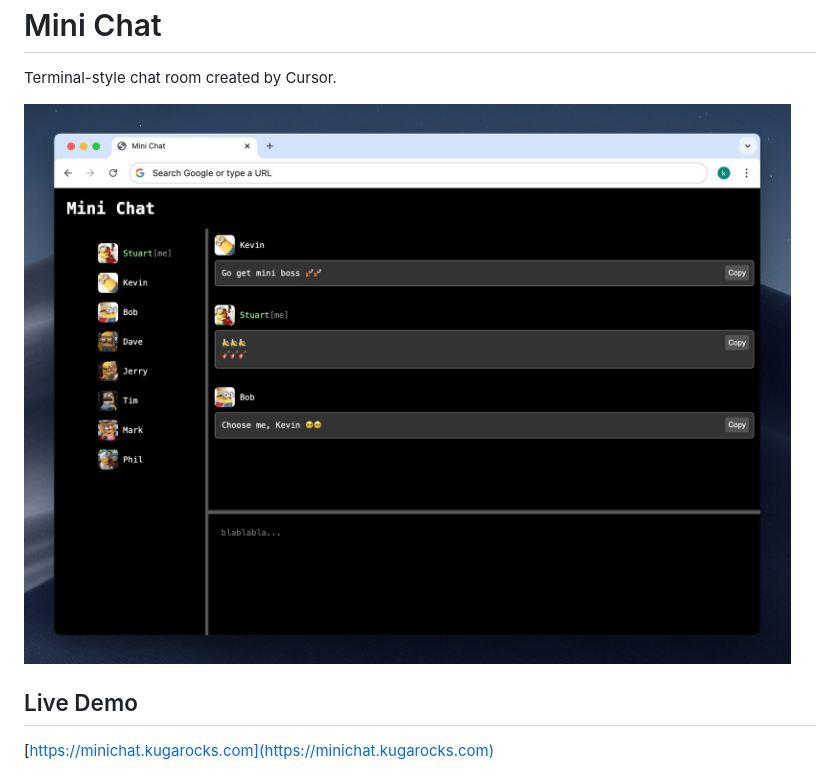
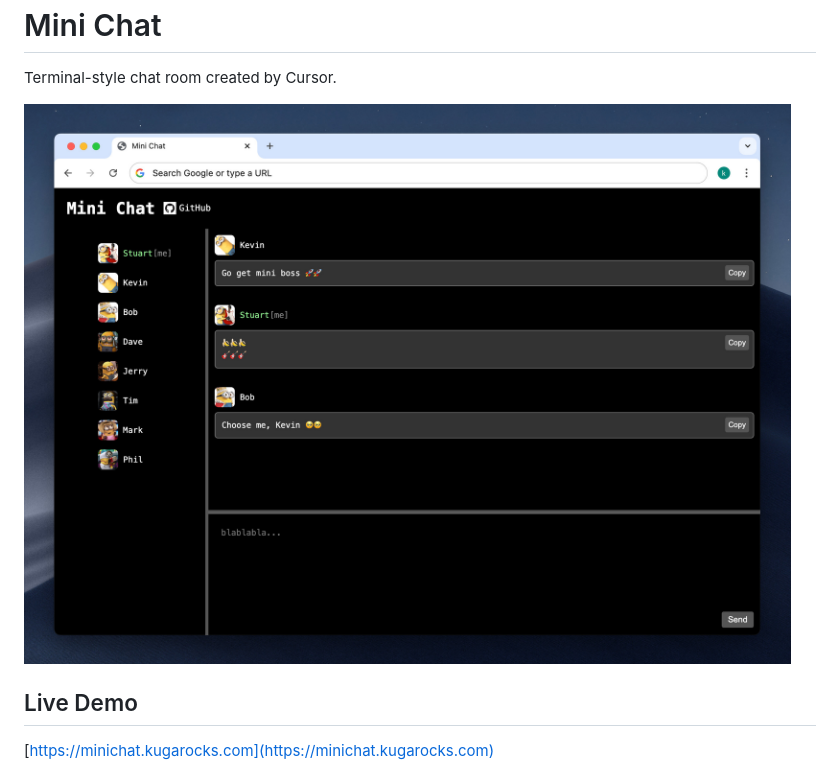
Before and after one commit to kugarocks/chatroom, a Markdown page: README.md, the part around the change. GitHub-like rendering; pictures changed too: img/minions/cover.jpg (added), img/minions/mini-chat-cover.jpg (deleted).

Commit message:
change cover

```diff
--- a/README.md
+++ b/README.md
@@ -3,7 +3,7 @@ Mini Chat
 
 Terminal-style chat room created by Cursor.
 
-![Demo](img/minions/mini-chat-cover.jpg)
+![Demo](img/minions/cover.jpg)
 
 Live Demo
 ---------
```
Also changed, not shown: img/onepiece/cover.jpg (added), img/onepiece/onepiece-cover.jpg (deleted).
